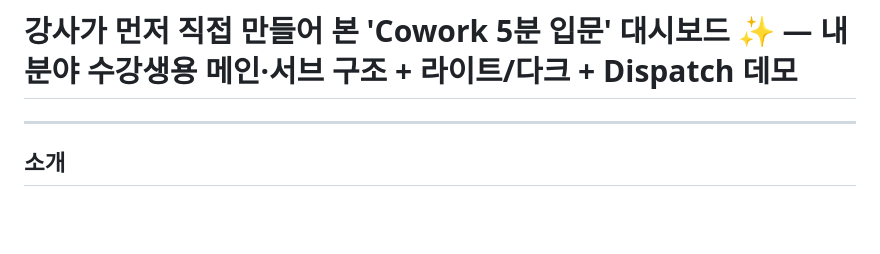
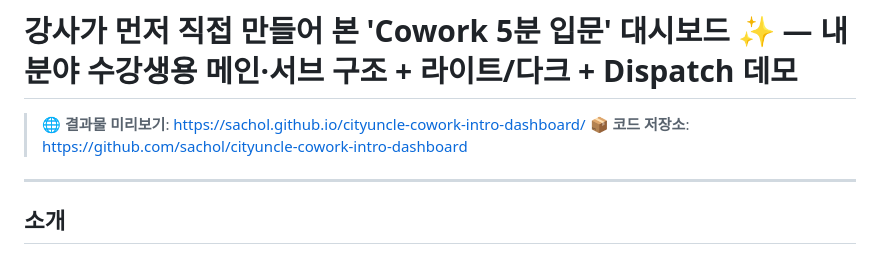
Before and after one commit to sachol/cityuncle-cowork-intro-dashboard, a Markdown page: case-study.md, the part around the change. Rendered like a GitHub page; blank space fills up the shorter version.

Commit message:
docs(case-study): 결과물 미리보기·코드 저장소 링크 추가

```diff
--- a/case-study.md
+++ b/case-study.md
@@ -1,4 +1,7 @@
 # 강사가 먼저 직접 만들어 본 'Cowork 5분 입문' 대시보드 ✨ — 내 분야 수강생용 메인·서브 구조 + 라이트/다크 + Dispatch 데모
+
+> 🌐 **결과물 미리보기**: <https://sachol.github.io/cityuncle-cowork-intro-dashboard/>
+> 📦 **코드 저장소**: <https://github.com/sachol/cityuncle-cowork-intro-dashboard>
 
 ---
 
```
